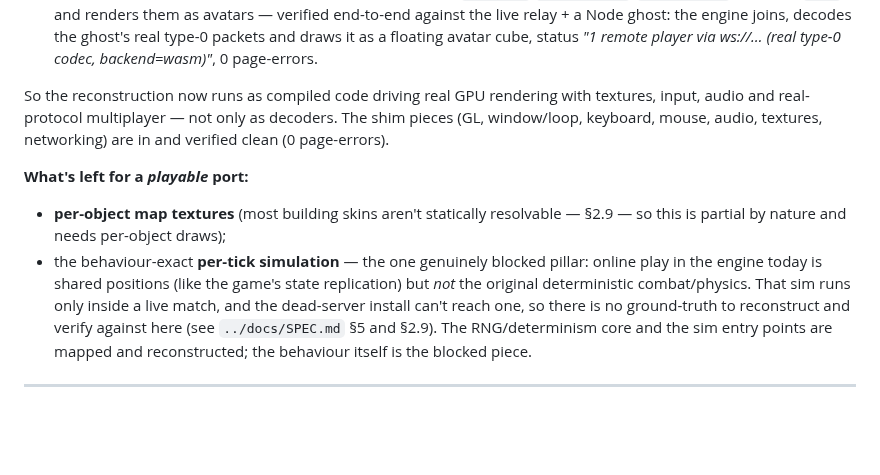
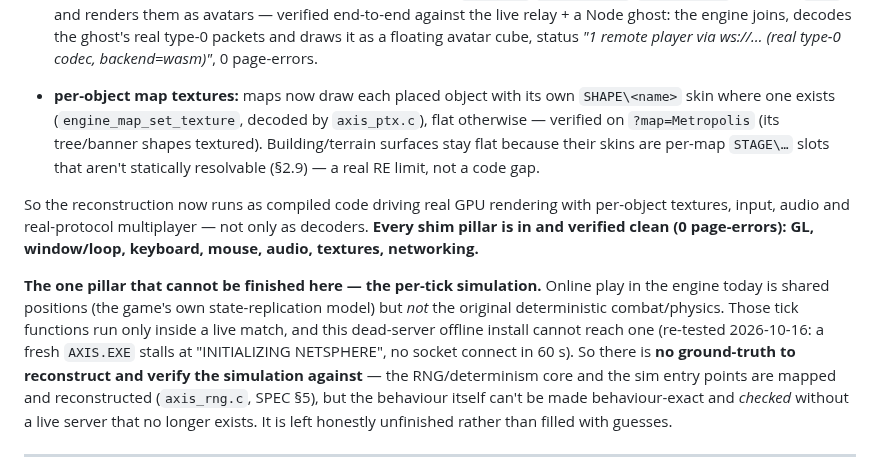
Before and after one commit to reikop/axis-web, a Markdown page: port/README.md, the part around the change. GitHub-like rendering; blank space fills up the shorter version.

Commit message:
docs: per-object map textures done; the sim is the sole unfinishable pillar
Every shim pillar (GL, loop, keyboard, mouse, audio, textures incl. per-object
map skins, networking) is now implemented and verified clean. The only remaining
piece is the deterministic per-tick simulation, which cannot be made
behaviour-exact and verified here: it runs only in a live match the dead-server
install can't reach, so there is no ground-truth to check a reconstruction
against. Left honestly unfinished rather than guessed.

Co-Authored-By: Claude Opus 4.8 <noreply@anthropic.com>

```diff
--- a/port/README.md
+++ b/port/README.md
@@ -56,19 +56,25 @@ AXIS geometry decoded by the linked-in, byte-exact `axis_shp.c`. Build it with `
   and draws it as a floating avatar cube, status *"1 remote player via ws://… (real type-0 codec,
   backend=wasm)"*, 0 page-errors.
 
-So the reconstruction now runs as compiled code driving real GPU rendering with textures, input,
-audio and real-protocol multiplayer — not only as decoders. The shim pieces (GL, window/loop,
-keyboard, mouse, audio, textures, networking) are in and verified clean (0 page-errors).
+- **per-object map textures:** maps now draw each placed object with its own `SHAPE\<name>` skin
+  where one exists (`engine_map_set_texture`, decoded by `axis_ptx.c`), flat otherwise — verified
+  on `?map=Metropolis` (its tree/banner shapes textured). Building/terrain surfaces stay flat
+  because their skins are per-map `STAGE\…` slots that aren't statically resolvable (§2.9) — a real
+  RE limit, not a code gap.
 
-**What's left for a *playable* port:**
-- **per-object map textures** (most building skins aren't statically resolvable — §2.9 — so this
-  is partial by nature and needs per-object draws);
-- the behaviour-exact **per-tick simulation** — the one genuinely blocked pillar: online play in
-  the engine today is shared positions (like the game's state replication) but *not* the original
-  deterministic combat/physics. That sim runs only inside a live match, and the dead-server install
-  can't reach one, so there is no ground-truth to reconstruct and verify against here (see
-  `../docs/SPEC.md` §5 and §2.9). The RNG/determinism core and the sim entry points are mapped and
-  reconstructed; the behaviour itself is the blocked piece.
+So the reconstruction now runs as compiled code driving real GPU rendering with per-object textures,
+input, audio and real-protocol multiplayer — not only as decoders. **Every shim pillar is in and
+verified clean (0 page-errors): GL, window/loop, keyboard, mouse, audio, textures, networking.**
+
+**The one pillar that cannot be finished here — the per-tick simulation.** Online play in the engine
+today is shared positions (the game's own state-replication model) but *not* the original
+deterministic combat/physics. Those tick functions run only inside a live match, and this
+dead-server offline install cannot reach one (re-tested 2026-10-16: a fresh `AXIS.EXE` stalls at
+"INITIALIZING NETSPHERE", no socket connect in 60 s). So there is **no ground-truth to reconstruct
+and verify the simulation against** — the RNG/determinism core and the sim entry points are mapped
+and reconstructed (`axis_rng.c`, SPEC §5), but the behaviour itself can't be made behaviour-exact
+and *checked* without a live server that no longer exists. It is left honestly unfinished rather
+than filled with guesses.
 
 ---
 
```
